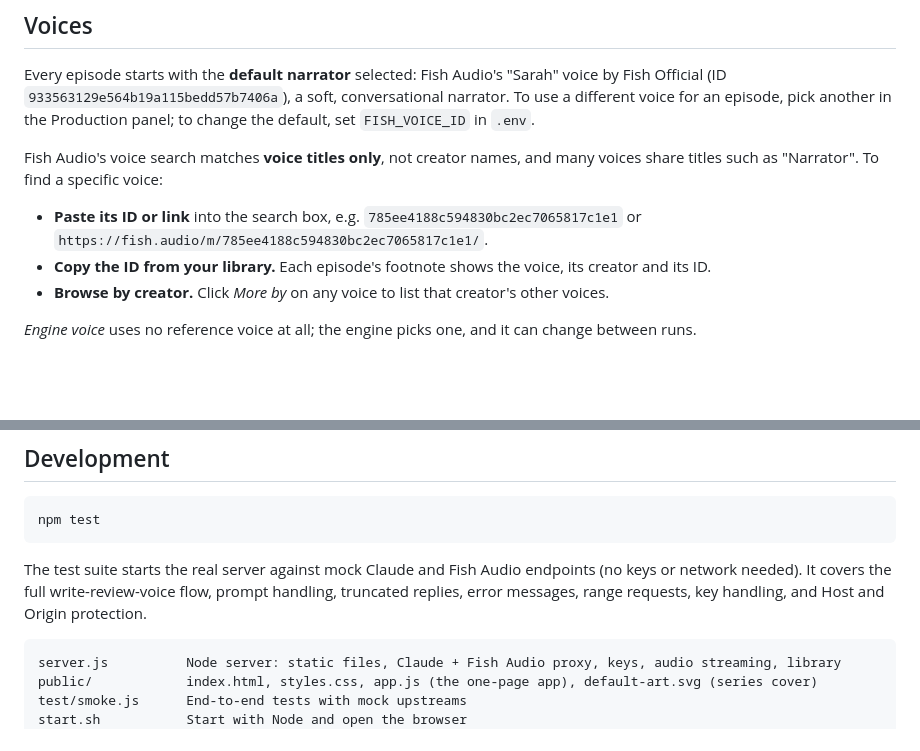
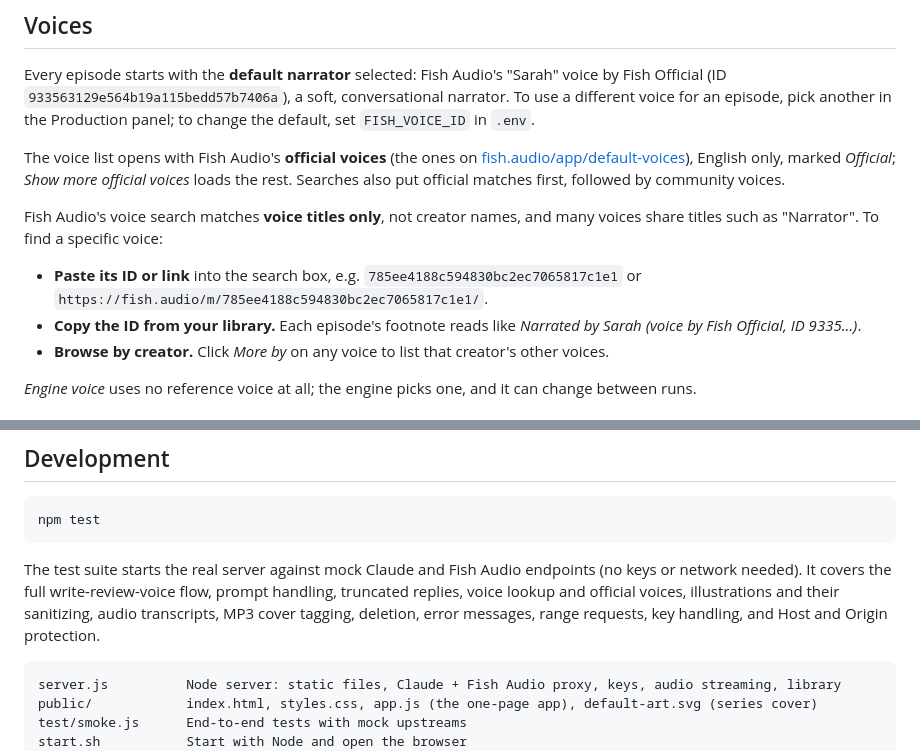
Before and after one commit to skarlekar/fish-podcast-studio, a Markdown page: README.md, 2 parts joined by grey strips. Drawn GitHub-style; blank space fills up the shorter version.

````diff
--- a/README.md
+++ b/README.md
@@ -162,10 +164,12 @@ Both prompts are edited in the **Brief** panel.
 
 Every episode starts with the **default narrator** selected: Fish Audio's "Sarah" voice by Fish Official (ID `933563129e564b19a115bedd57b7406a`), a soft, conversational narrator. To use a different voice for an episode, pick another in the Production panel; to change the default, set `FISH_VOICE_ID` in `.env`.
 
+The voice list opens with Fish Audio's **official voices** (the ones on [fish.audio/app/default-voices](https://fish.audio/app/default-voices/)), English only, marked *Official*; *Show more official voices* loads the rest. Searches also put official matches first, followed by community voices.
+
 Fish Audio's voice search matches **voice titles only**, not creator names, and many voices share titles such as "Narrator". To find a specific voice:
 
 - **Paste its ID or link** into the search box, e.g. `785ee4188c594830bc2ec7065817c1e1` or `https://fish.audio/m/785ee4188c594830bc2ec7065817c1e1/`.
-- **Copy the ID from your library.** Each episode's footnote shows the voice, its creator and its ID.
+- **Copy the ID from your library.** Each episode's footnote reads like *Narrated by Sarah (voice by Fish Official, ID 9335…)*.
 - **Browse by creator.** Click *More by* on any voice to list that creator's other voices.
 
 *Engine voice* uses no reference voice at all; the engine picks one, and it can change between runs.
@@ -212,7 +216,7 @@ Podcast Studio itself is free; the two APIs it calls are billed by their provide
 npm test
 ```
 
-The test suite starts the real server against mock Claude and Fish Audio endpoints (no keys or network needed). It covers the full write-review-voice flow, prompt handling, truncated replies, error messages, range requests, key handling, and Host and Origin protection.
+The test suite starts the real server against mock Claude and Fish Audio endpoints (no keys or network needed). It covers the full write-review-voice flow, prompt handling, truncated replies, voice lookup and official voices, illustrations and their sanitizing, audio transcripts, MP3 cover tagging, deletion, error messages, range requests, key handling, and Host and Origin protection.
 
 ```
 server.js          Node server: static files, Claude + Fish Audio proxy, keys, audio streaming, library
````
Also changed, not shown: other parts of README.md (+4 -2 lines), CLAUDE.md (+3 -2 lines), docs/player.png, 5 other files.
